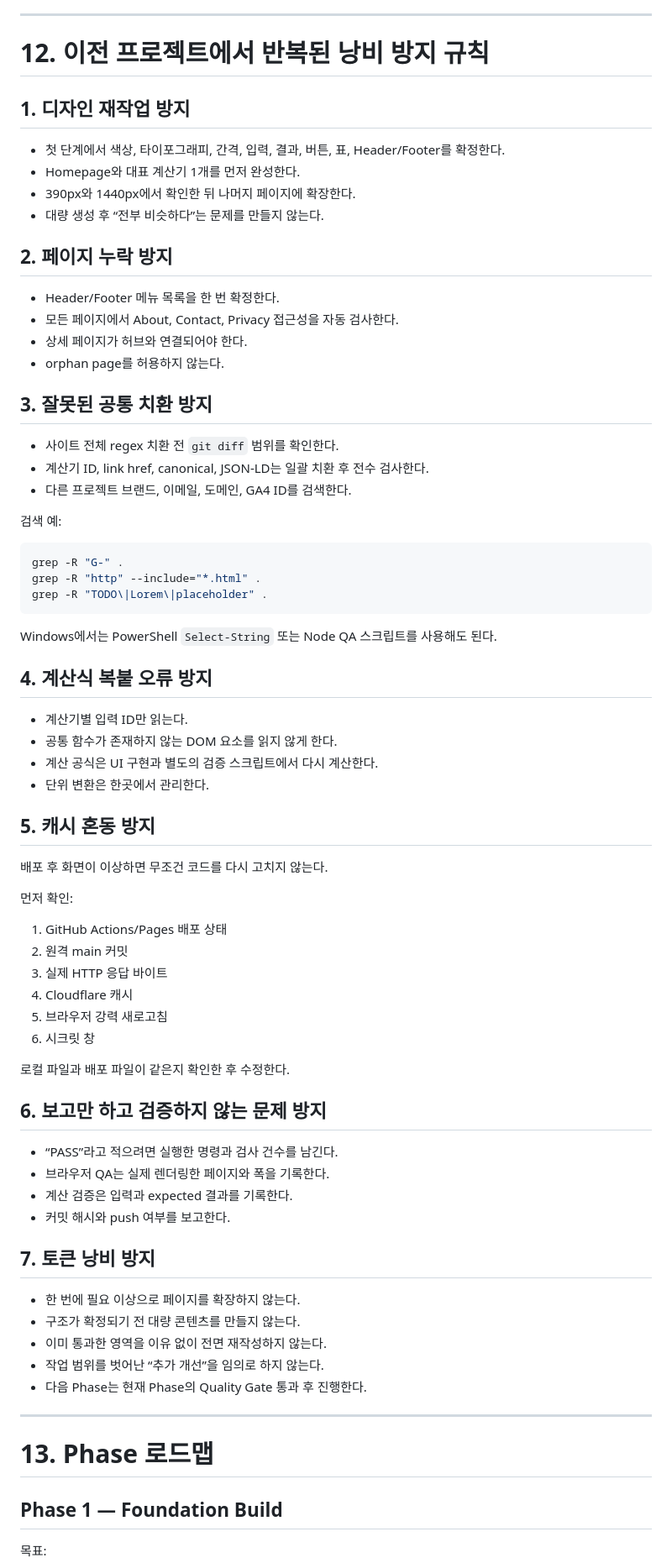
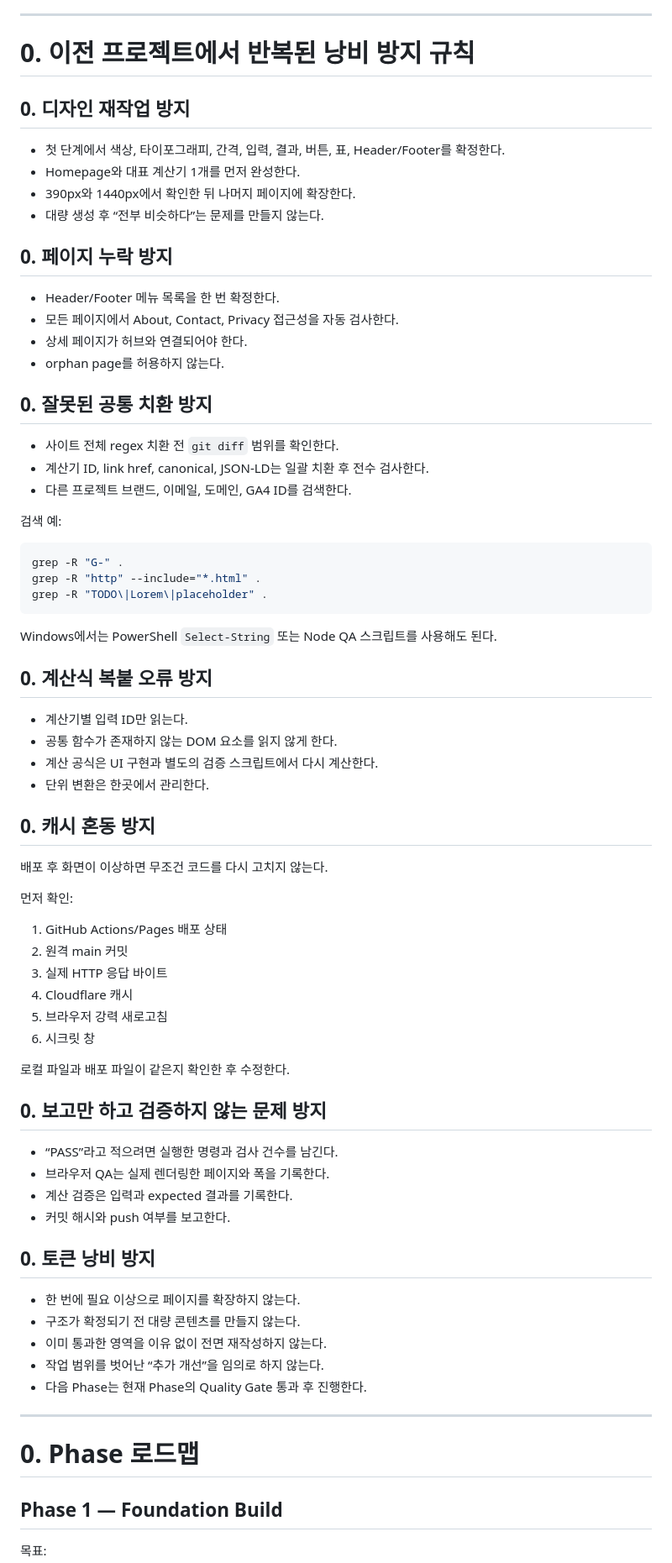
Before and after one commit to canghun13/packpreptools, a Markdown page: handover.md, the part around one of its changes. Shown at 84% size. Drawn GitHub-style.

```diff
--- a/handover.md
+++ b/handover.md
@@ -797,23 +721,23 @@ Guide/Reference:
 
 ---
 
-# 12. 이전 프로젝트에서 반복된 낭비 방지 규칙
+# 0. 이전 프로젝트에서 반복된 낭비 방지 규칙
 
-## 1. 디자인 재작업 방지
+## 0. 디자인 재작업 방지
 
 - 첫 단계에서 색상, 타이포그래피, 간격, 입력, 결과, 버튼, 표, Header/Footer를 확정한다.
 - Homepage와 대표 계산기 1개를 먼저 완성한다.
 - 390px와 1440px에서 확인한 뒤 나머지 페이지에 확장한다.
 - 대량 생성 후 “전부 비슷하다”는 문제를 만들지 않는다.
 
-## 2. 페이지 누락 방지
+## 0. 페이지 누락 방지
 
 - Header/Footer 메뉴 목록을 한 번 확정한다.
 - 모든 페이지에서 About, Contact, Privacy 접근성을 자동 검사한다.
 - 상세 페이지가 허브와 연결되어야 한다.
 - orphan page를 허용하지 않는다.
 
-## 3. 잘못된 공통 치환 방지
+## 0. 잘못된 공통 치환 방지
 
 - 사이트 전체 regex 치환 전 `git diff` 범위를 확인한다.
 - 계산기 ID, link href, canonical, JSON-LD는 일괄 치환 후 전수 검사한다.
@@ -829,14 +753,14 @@ grep -R "TODO\|Lorem\|placeholder" .
 
 Windows에서는 PowerShell `Select-String` 또는 Node QA 스크립트를 사용해도 된다.
 
-## 4. 계산식 복붙 오류 방지
+## 0. 계산식 복붙 오류 방지
 
 - 계산기별 입력 ID만 읽는다.
 - 공통 함수가 존재하지 않는 DOM 요소를 읽지 않게 한다.
 - 계산 공식은 UI 구현과 별도의 검증 스크립트에서 다시 계산한다.
 - 단위 변환은 한곳에서 관리한다.
 
-## 5. 캐시 혼동 방지
+## 0. 캐시 혼동 방지
 
 배포 후 화면이 이상하면 무조건 코드를 다시 고치지 않는다.
 
@@ -851,14 +775,14 @@ Windows에서는 PowerShell `Select-String` 또는 Node QA 스크립트를 사
 
 로컬 파일과 배포 파일이 같은지 확인한 후 수정한다.
 
-## 6. 보고만 하고 검증하지 않는 문제 방지
+## 0. 보고만 하고 검증하지 않는 문제 방지
 
 - “PASS”라고 적으려면 실행한 명령과 검사 건수를 남긴다.
 - 브라우저 QA는 실제 렌더링한 페이지와 폭을 기록한다.
 - 계산 검증은 입력과 expected 결과를 기록한다.
 - 커밋 해시와 push 여부를 보고한다.
 
-## 7. 토큰 낭비 방지
+## 0. 토큰 낭비 방지
 
 - 한 번에 필요 이상으로 페이지를 확장하지 않는다.
 - 구조가 확정되기 전 대량 콘텐츠를 만들지 않는다.
@@ -868,7 +792,7 @@ Windows에서는 PowerShell `Select-String` 또는 Node QA 스크립트를 사
 
 ---
 
-# 13. Phase 로드맵
+# 0. Phase 로드맵
 
 ## Phase 1 — Foundation Build
 
```
Also changed, not shown: other parts of handover.md (+25 -101 lines).
